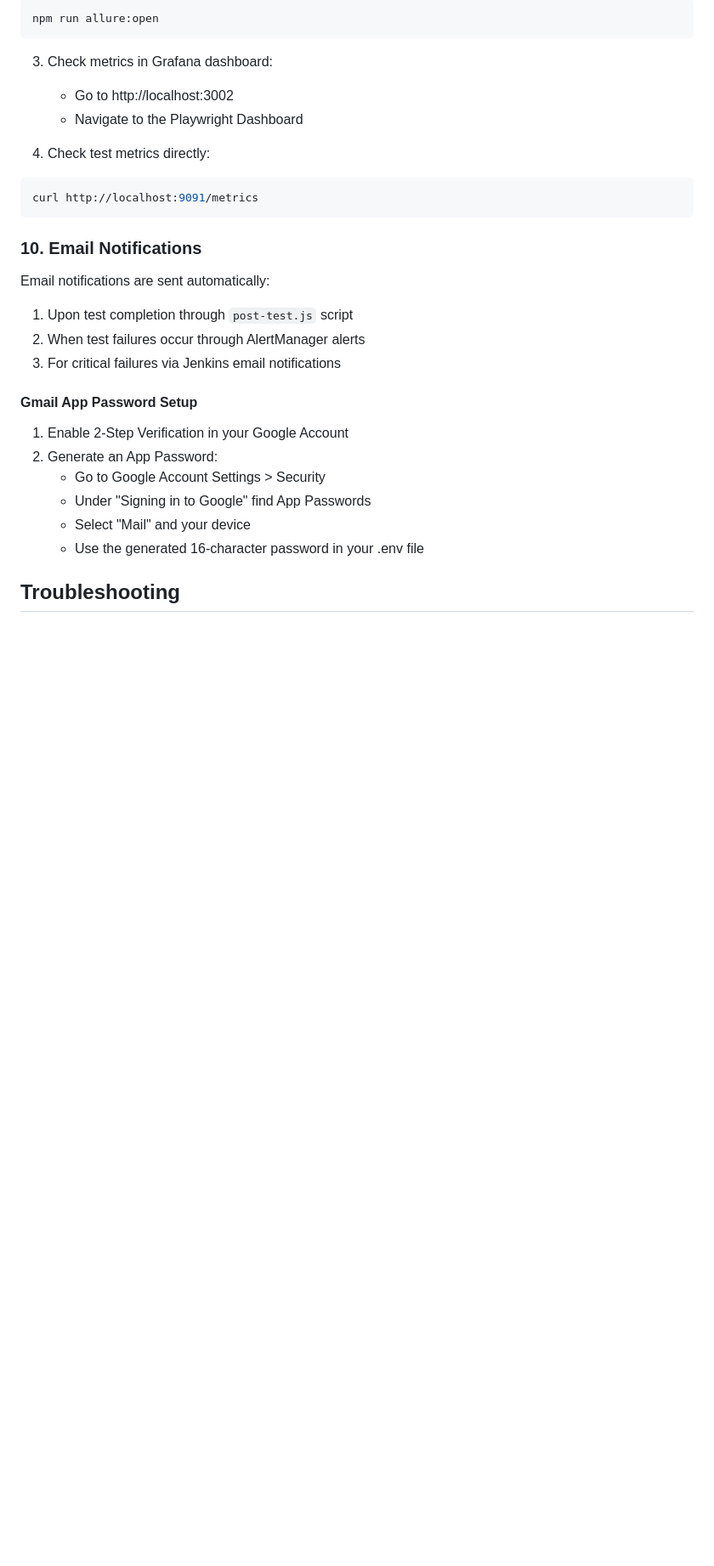
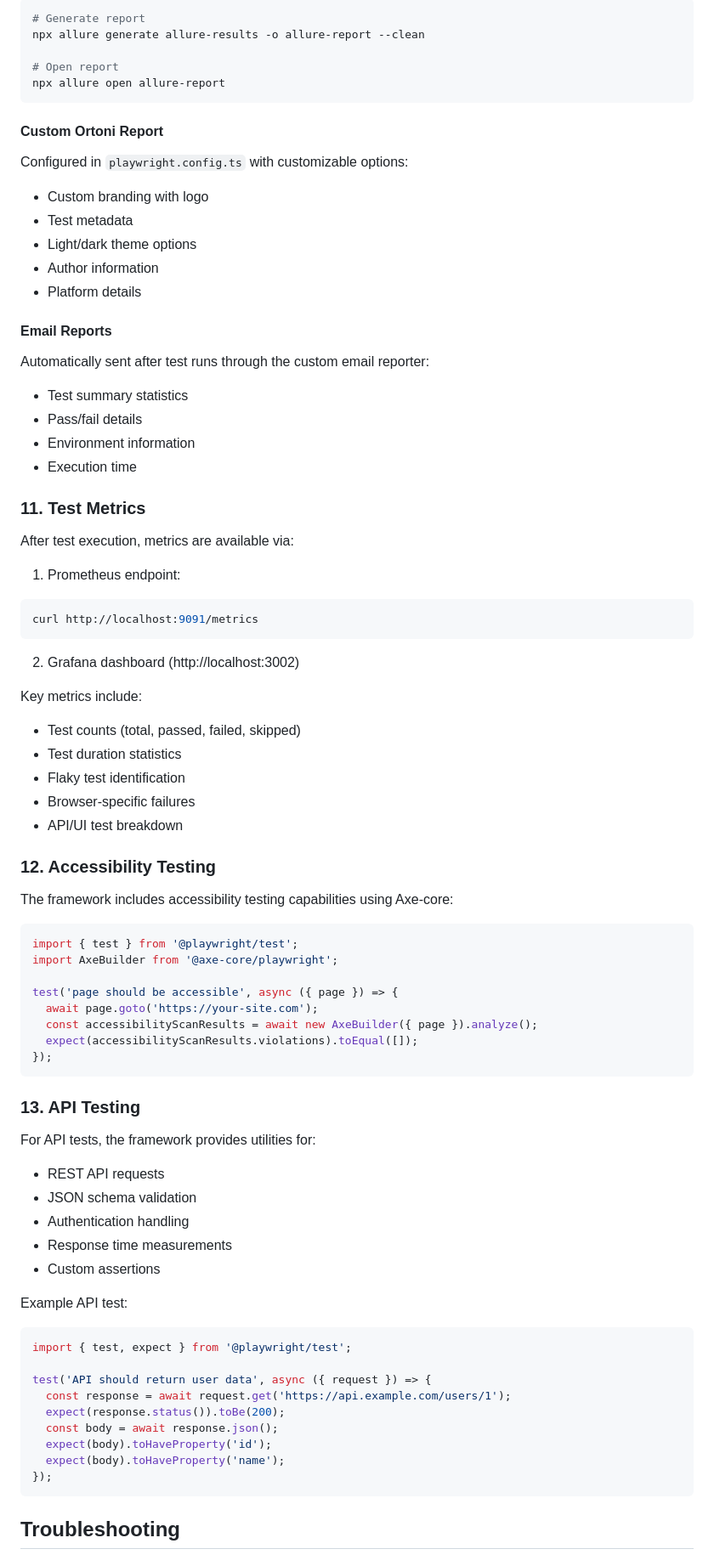
Before and after one commit to niyazhashmi1105/playwright-typescript, a Markdown page: README.md, the part around the change printed below. Shown: that part at 85% size. Rendered like a GitHub page; blank space fills up the shorter version.

````diff
--- a/README.md
+++ b/README.md
@@ -322,32 +411,84 @@ npx playwright show-report
 ```bash
-npm run allure:open
+# Generate report
+npx allure generate allure-results -o allure-report --clean
+
+# Open report
+npx allure open allure-report
 ```
 
-3. Check metrics in Grafana dashboard:
-   - Go to http://localhost:3002
-   - Navigate to the Playwright Dashboard
+#### Custom Ortoni Report
 
-4. Check test metrics directly:
+Configured in `playwright.config.ts` with customizable options:
+- Custom branding with logo
+- Test metadata
+- Light/dark theme options
+- Author information
+- Platform details
+
+#### Email Reports
+
+Automatically sent after test runs through the custom email reporter:
+- Test summary statistics
+- Pass/fail details
+- Environment information
+- Execution time
+
+### 11. Test Metrics
+
+After test execution, metrics are available via:
+
+1. Prometheus endpoint:
 ```bash
 curl http://localhost:9091/metrics
 ```
 
-### 10. Email Notifications
+2. Grafana dashboard (http://localhost:3002)
 
-Email notifications are sent automatically:
+Key metrics include:
+- Test counts (total, passed, failed, skipped)
+- Test duration statistics
+- Flaky test identification
+- Browser-specific failures
+- API/UI test breakdown
 
-1. Upon test completion through `post-test.js` script
-2. When test failures occur through AlertManager alerts
-3. For critical failures via Jenkins email notifications
+### 12. Accessibility Testing
 
-#### Gmail App Password Setup
+The framework includes accessibility testing capabilities using Axe-core:
 
-1. Enable 2-Step Verification in your Google Account
-2. Generate an App Password:
-   - Go to Google Account Settings > Security
-   - Under "Signing in to Google" find App Passwords
-   - Select "Mail" and your device
-   - Use the generated 16-character password in your .env file
+```typescript
+import { test } from '@playwright/test';
+import AxeBuilder from '@axe-core/playwright';
+
+test('page should be accessible', async ({ page }) => {
+  await page.goto('https://your-site.com');
+  const accessibilityScanResults = await new AxeBuilder({ page }).analyze();
+  expect(accessibilityScanResults.violations).toEqual([]);
+});
+```
+
+### 13. API Testing
+
+For API tests, the framework provides utilities for:
+
+- REST API requests
+- JSON schema validation
+- Authentication handling
+- Response time measurements
+- Custom assertions
+
+Example API test:
+
+```typescript
+import { test, expect } from '@playwright/test';
+
+test('API should return user data', async ({ request }) => {
+  const response = await request.get('https://api.example.com/users/1');
+  expect(response.status()).toBe(200);
+  const body = await response.json();
+  expect(body).toHaveProperty('id');
+  expect(body).toHaveProperty('name');
+});
+```
 
 ## Troubleshooting
 
````
Also changed, not shown: other parts of README.md (+149 -53 lines).
